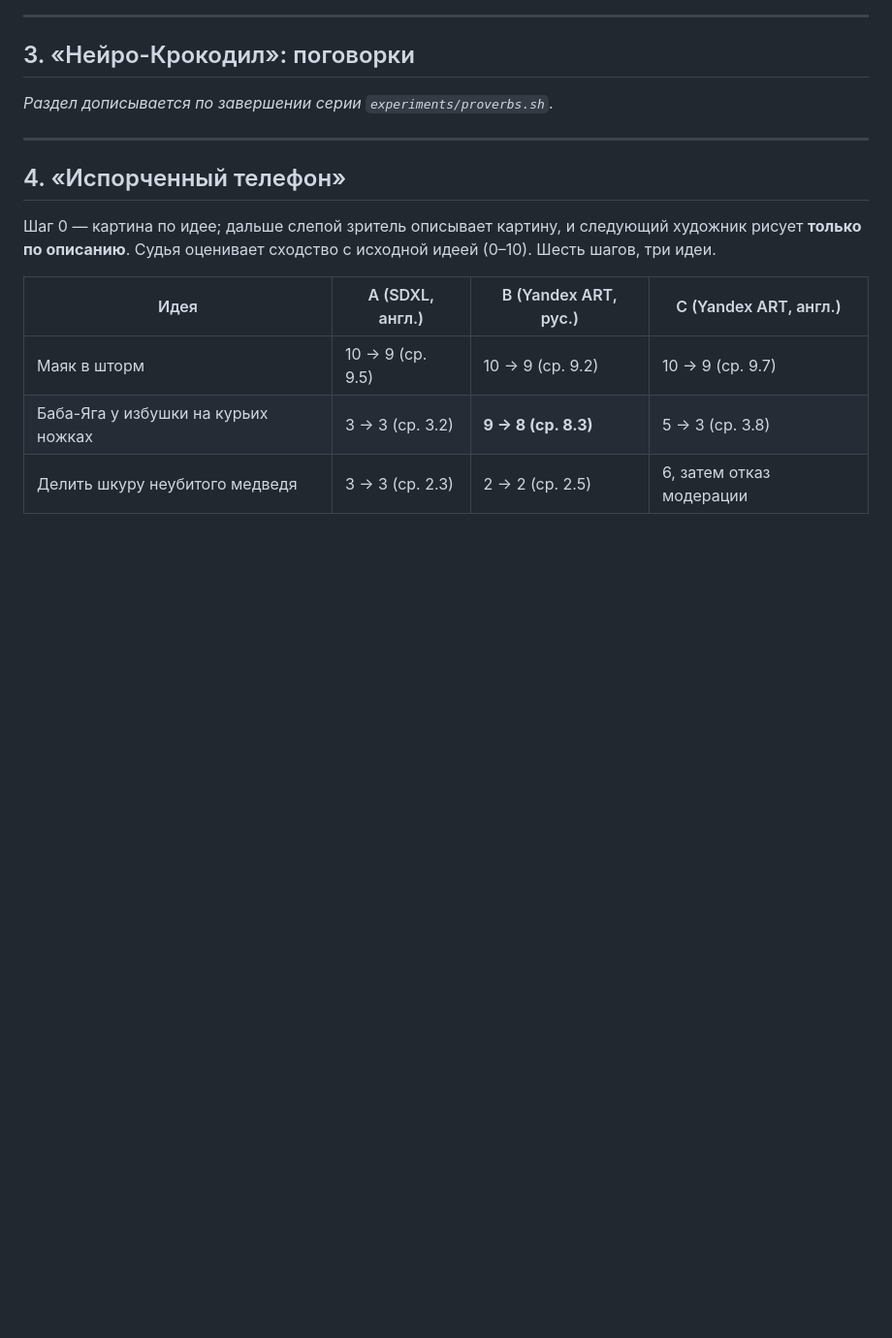
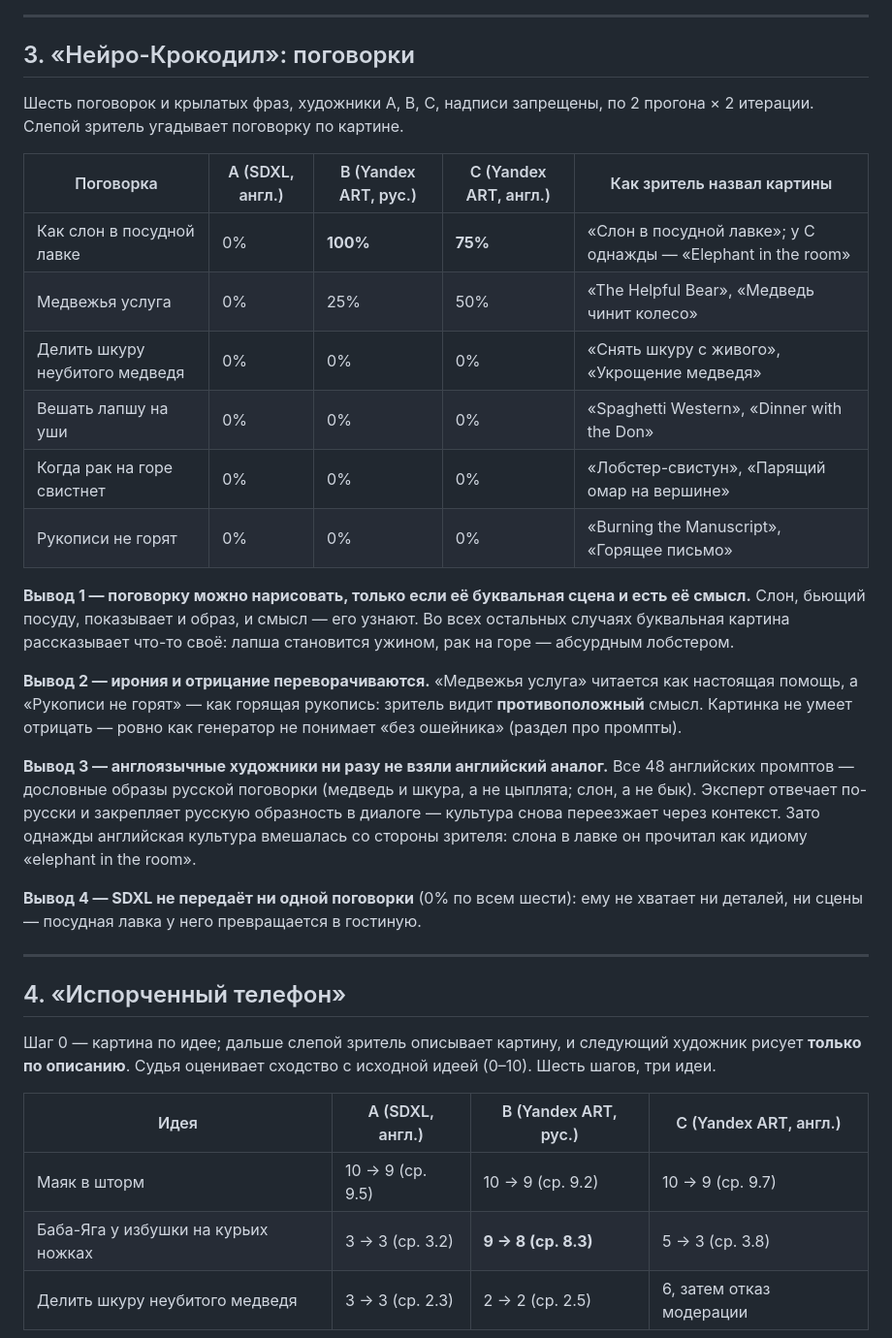
Before and after one commit to MaksHarunzhin/Agent-Artist, a Markdown page: docs/results.md, the part around the change. Shown at 97% size. GitHub-like rendering; blank space fills up the shorter version.

Commit message:
results: «Нейро-Крокодил» — поговорку рисуют, только если её буквальная сцена и есть смысл
Узнана только «Как слон в посудной лавке» (B 100%, C 75%); ирония и отрицание переворачиваются: «Рукописи не горят» → «Burning the Manuscript». 48 из 48 английских промптов дословные — аналоги не использованы.

```diff
--- a/docs/results.md
+++ b/docs/results.md
@@ -102,7 +102,34 @@ C — Yandex ART, на английском. **Эксперт** оценивае
 
 ## 3. «Нейро-Крокодил»: поговорки
 
-*Раздел дописывается по завершении серии `experiments/proverbs.sh`.*
+Шесть поговорок и крылатых фраз, художники A, B, C, надписи запрещены, по 2 прогона × 2 итерации.
+Слепой зритель угадывает поговорку по картине.
+
+| Поговорка | A (SDXL, англ.) | B (Yandex ART, рус.) | C (Yandex ART, англ.) | Как зритель назвал картины |
+|---|---|---|---|---|
+| Как слон в посудной лавке | 0% | **100%** | **75%** | «Слон в посудной лавке»; у C однажды — «Elephant in the room» |
+| Медвежья услуга | 0% | 25% | 50% | «The Helpful Bear», «Медведь чинит колесо» |
+| Делить шкуру неубитого медведя | 0% | 0% | 0% | «Снять шкуру с живого», «Укрощение медведя» |
+| Вешать лапшу на уши | 0% | 0% | 0% | «Spaghetti Western», «Dinner with the Don» |
+| Когда рак на горе свистнет | 0% | 0% | 0% | «Лобстер-свистун», «Парящий омар на вершине» |
+| Рукописи не горят | 0% | 0% | 0% | «Burning the Manuscript», «Горящее письмо» |
+
+**Вывод 1 — поговорку можно нарисовать, только если её буквальная сцена и есть её смысл.** Слон,
+бьющий посуду, показывает и образ, и смысл — его узнают. Во всех остальных случаях буквальная
+картина рассказывает что-то своё: лапша становится ужином, рак на горе — абсурдным лобстером.
+
+**Вывод 2 — ирония и отрицание переворачиваются.** «Медвежья услуга» читается как настоящая
+помощь, а «Рукописи не горят» — как горящая рукопись: зритель видит **противоположный** смысл.
+Картинка не умеет отрицать — ровно как генератор не понимает «без ошейника» (раздел про промпты).
+
+**Вывод 3 — англоязычные художники ни разу не взяли английский аналог.** Все 48 английских
+промптов — дословные образы русской поговорки (медведь и шкура, а не цыплята; слон, а не бык).
+Эксперт отвечает по-русски и закрепляет русскую образность в диалоге — культура снова переезжает
+через контекст. Зато однажды английская культура вмешалась со стороны зрителя: слона в лавке он
+прочитал как идиому «elephant in the room».
+
+**Вывод 4 — SDXL не передаёт ни одной поговорки** (0% по всем шести): ему не хватает ни деталей,
+ни сцены — посудная лавка у него превращается в гостиную.
 
 ---
 
```
